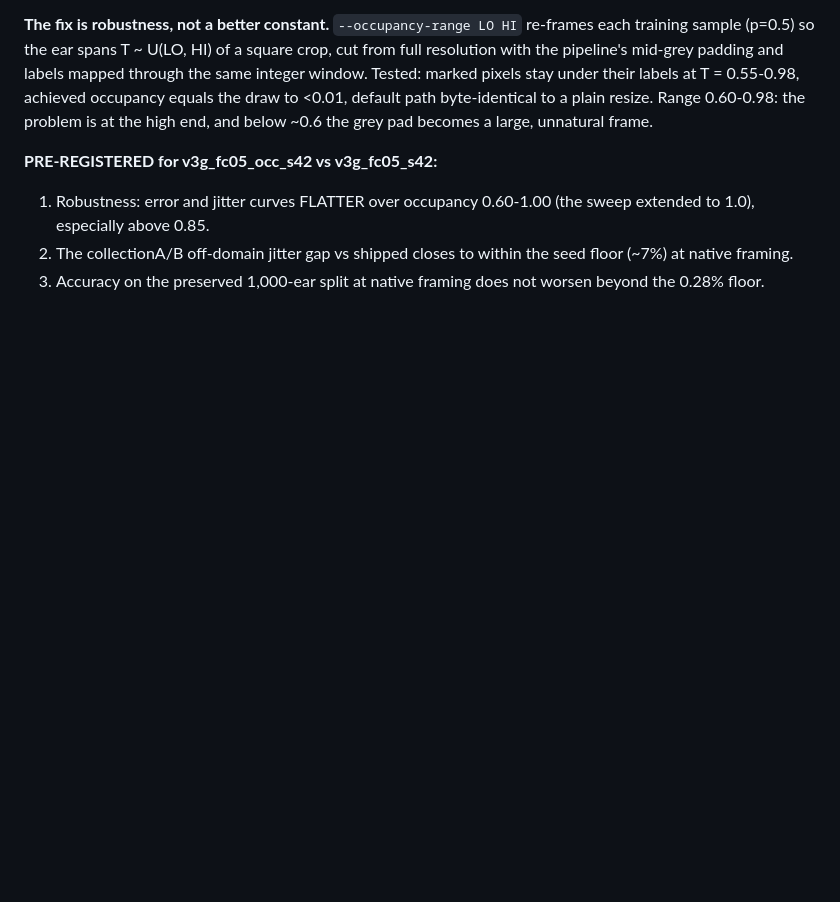
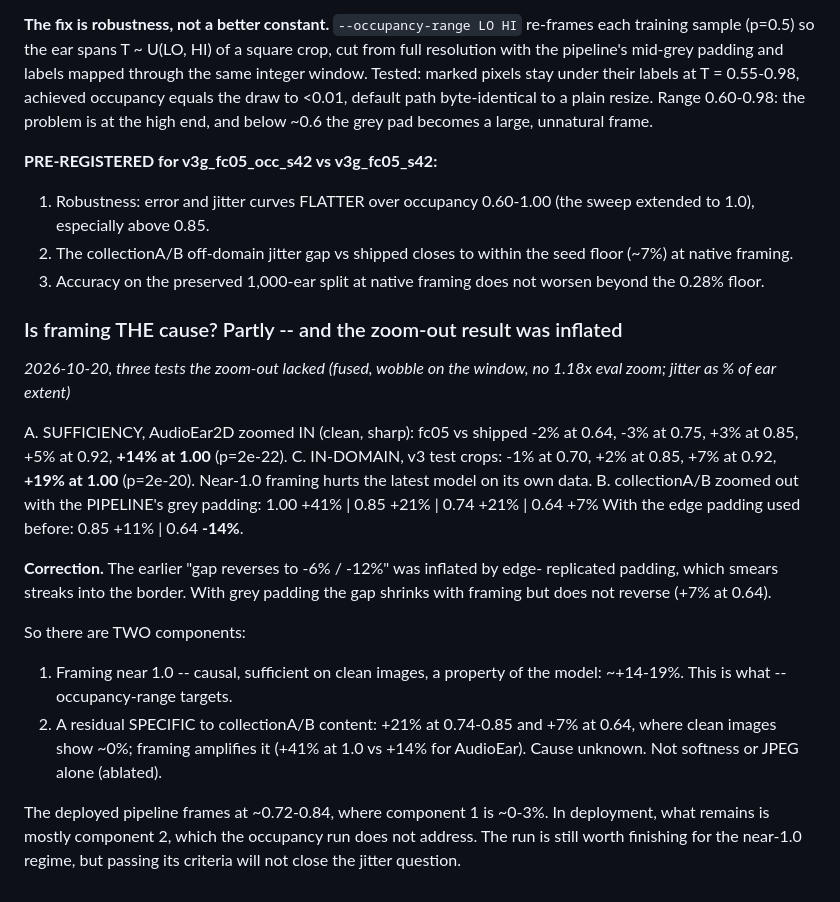
Before and after one commit to shameem4/Ear_Landmarker, a Markdown page: RESULTS.md, the part around the change. Drawn GitHub-style; blank space fills up the shorter version.

Commit message:
Test whether framing is THE cause: partly; zoom-out reversal was a padding artefact
Sufficiency holds: zooming clean AudioEar ears in creates the gap (+14% at 1.0)
and v3's own crops show it too (+19% at 1.0). But with the pipeline's grey
padding instead of edge replication, collectionA/B zoomed out to 0.64 keeps a
+7% gap (edge padding had shown -14%), and +21% at 0.74-0.85 where clean
images show ~0%. Two components: near-1.0 framing (what the running occupancy
arm targets) and a collectionA/B-specific residual of unknown cause, which is
what remains at deployed framing.

Co-Authored-By: Claude Opus 5.5 <noreply@anthropic.com>

```diff
--- a/RESULTS.md
+++ b/RESULTS.md
@@ -3397,3 +3397,30 @@ unnatural frame.
      seed floor (~7%) at native framing.
   3. Accuracy on the preserved 1,000-ear split at native framing does not
      worsen beyond the 0.28% floor.
+
+### Is framing THE cause? Partly -- and the zoom-out result was inflated
+*2026-10-20, three tests the zoom-out lacked (fused, wobble on the window, no 1.18x eval zoom; jitter as % of ear extent)*
+
+A. SUFFICIENCY, AudioEar2D zoomed IN (clean, sharp): fc05 vs shipped -2% at
+   0.64, -3% at 0.75, +3% at 0.85, +5% at 0.92, **+14% at 1.00** (p=2e-22).
+C. IN-DOMAIN, v3 test crops: -1% at 0.70, +2% at 0.85, +7% at 0.92, **+19% at
+   1.00** (p=2e-20). Near-1.0 framing hurts the latest model on its own data.
+B. collectionA/B zoomed out with the PIPELINE's grey padding:
+      1.00 +41% | 0.85 +21% | 0.74 +21% | 0.64 +7%
+   With the edge padding used before: 0.85 +11% | 0.64 **-14%**.
+
+**Correction.** The earlier "gap reverses to -6% / -12%" was inflated by edge-
+replicated padding, which smears streaks into the border. With grey padding
+the gap shrinks with framing but does not reverse (+7% at 0.64).
+
+So there are TWO components:
+  1. Framing near 1.0 -- causal, sufficient on clean images, a property of the
+     model: ~+14-19%. This is what --occupancy-range targets.
+  2. A residual SPECIFIC to collectionA/B content: +21% at 0.74-0.85 and +7% at
+     0.64, where clean images show ~0%; framing amplifies it (+41% at 1.0 vs
+     +14% for AudioEar). Cause unknown. Not softness or JPEG alone (ablated).
+
+The deployed pipeline frames at ~0.72-0.84, where component 1 is ~0-3%. In
+deployment, what remains is mostly component 2, which the occupancy run does
+not address. The run is still worth finishing for the near-1.0 regime, but
+passing its criteria will not close the jitter question.
```
